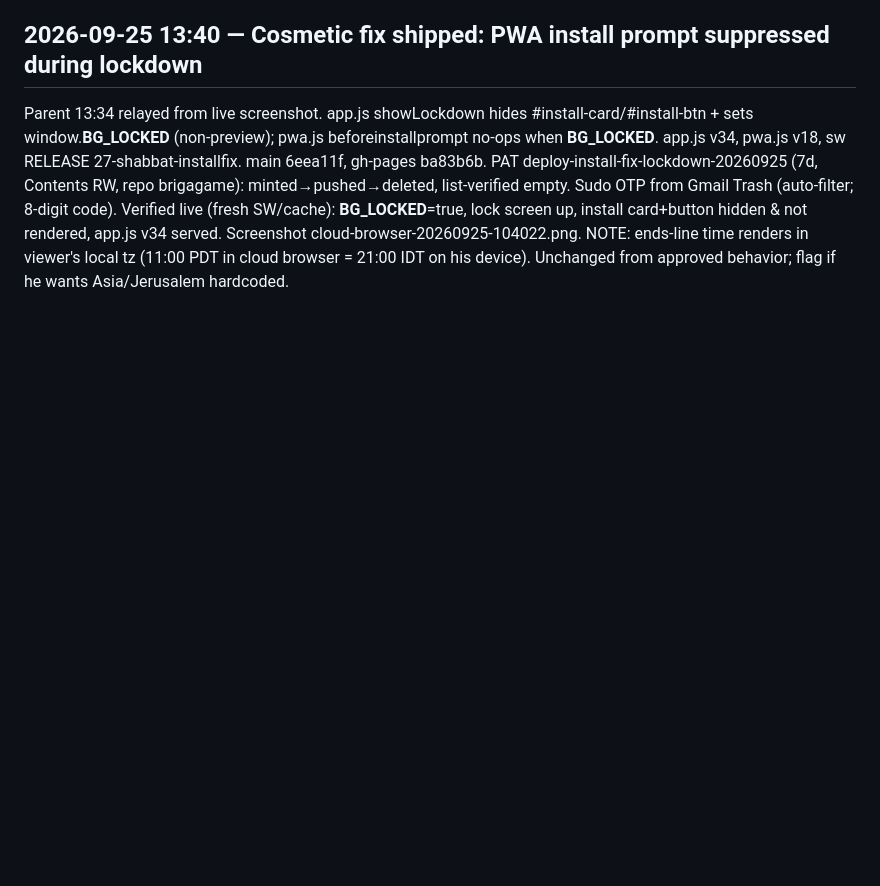
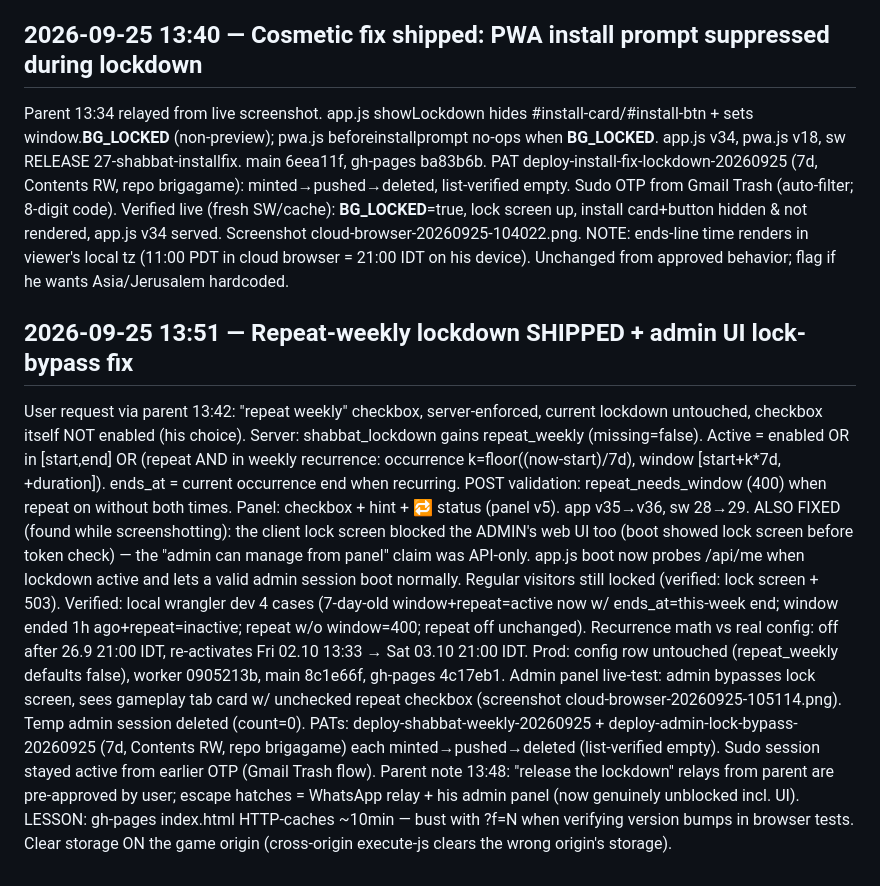
Before and after one commit to ubriga/brigagame, a Markdown page: state.md, the part around the change. Rendered like a GitHub page; blank space fills up the shorter version.

Commit message:
state: repeat-weekly + admin UI bypass shipped 13:51

```diff
--- a/state.md
+++ b/state.md
@@ -135,3 +135,12 @@ CF token via vault fill → data: page input → execute-js .content (NOT .resul
 Parent 13:34 relayed from live screenshot. app.js showLockdown hides #install-card/#install-btn + sets window.__BG_LOCKED__ (non-preview); pwa.js beforeinstallprompt no-ops when __BG_LOCKED__. app.js v34, pwa.js v18, sw RELEASE 27-shabbat-installfix. main 6eea11f, gh-pages ba83b6b. PAT deploy-install-fix-lockdown-20260925 (7d, Contents RW, repo brigagame): minted→pushed→deleted, list-verified empty. Sudo OTP from Gmail Trash (auto-filter; 8-digit code).
 Verified live (fresh SW/cache): __BG_LOCKED__=true, lock screen up, install card+button hidden & not rendered, app.js v34 served. Screenshot cloud-browser-20260925-104022.png.
 NOTE: ends-line time renders in viewer's local tz (11:00 PDT in cloud browser = 21:00 IDT on his device). Unchanged from approved behavior; flag if he wants Asia/Jerusalem hardcoded.
+
+## 2026-09-25 13:51 — Repeat-weekly lockdown SHIPPED + admin UI lock-bypass fix
+User request via parent 13:42: "repeat weekly" checkbox, server-enforced, current lockdown untouched, checkbox itself NOT enabled (his choice).
+Server: shabbat_lockdown gains repeat_weekly (missing=false). Active = enabled OR in [start,end] OR (repeat AND in weekly recurrence: occurrence k=floor((now-start)/7d), window [start+k*7d, +duration]). ends_at = current occurrence end when recurring. POST validation: repeat_needs_window (400) when repeat on without both times. Panel: checkbox + hint + 🔁 status (panel v5). app v35→v36, sw 28→29.
+ALSO FIXED (found while screenshotting): the client lock screen blocked the ADMIN's web UI too (boot showed lock screen before token check) — the "admin can manage from panel" claim was API-only. app.js boot now probes /api/me when lockdown active and lets a valid admin session boot normally. Regular visitors still locked (verified: lock screen + 503).
+Verified: local wrangler dev 4 cases (7-day-old window+repeat=active now w/ ends_at=this-week end; window ended 1h ago+repeat=inactive; repeat w/o window=400; repeat off unchanged). Recurrence math vs real config: off after 26.9 21:00 IDT, re-activates Fri 02.10 13:33 → Sat 03.10 21:00 IDT. Prod: config row untouched (repeat_weekly defaults false), worker 0905213b, main 8c1e66f, gh-pages 4c17eb1. Admin panel live-test: admin bypasses lock screen, sees gameplay tab card w/ unchecked repeat checkbox (screenshot cloud-browser-20260925-105114.png). Temp admin session deleted (count=0).
+PATs: deploy-shabbat-weekly-20260925 + deploy-admin-lock-bypass-20260925 (7d, Contents RW, repo brigagame) each minted→pushed→deleted (list-verified empty). Sudo session stayed active from earlier OTP (Gmail Trash flow).
+Parent note 13:48: "release the lockdown" relays from parent are pre-approved by user; escape hatches = WhatsApp relay + his admin panel (now genuinely unblocked incl. UI).
+LESSON: gh-pages index.html HTTP-caches ~10min — bust with ?f=N when verifying version bumps in browser tests. Clear storage ON the game origin (cross-origin execute-js clears the wrong origin's storage).
```
